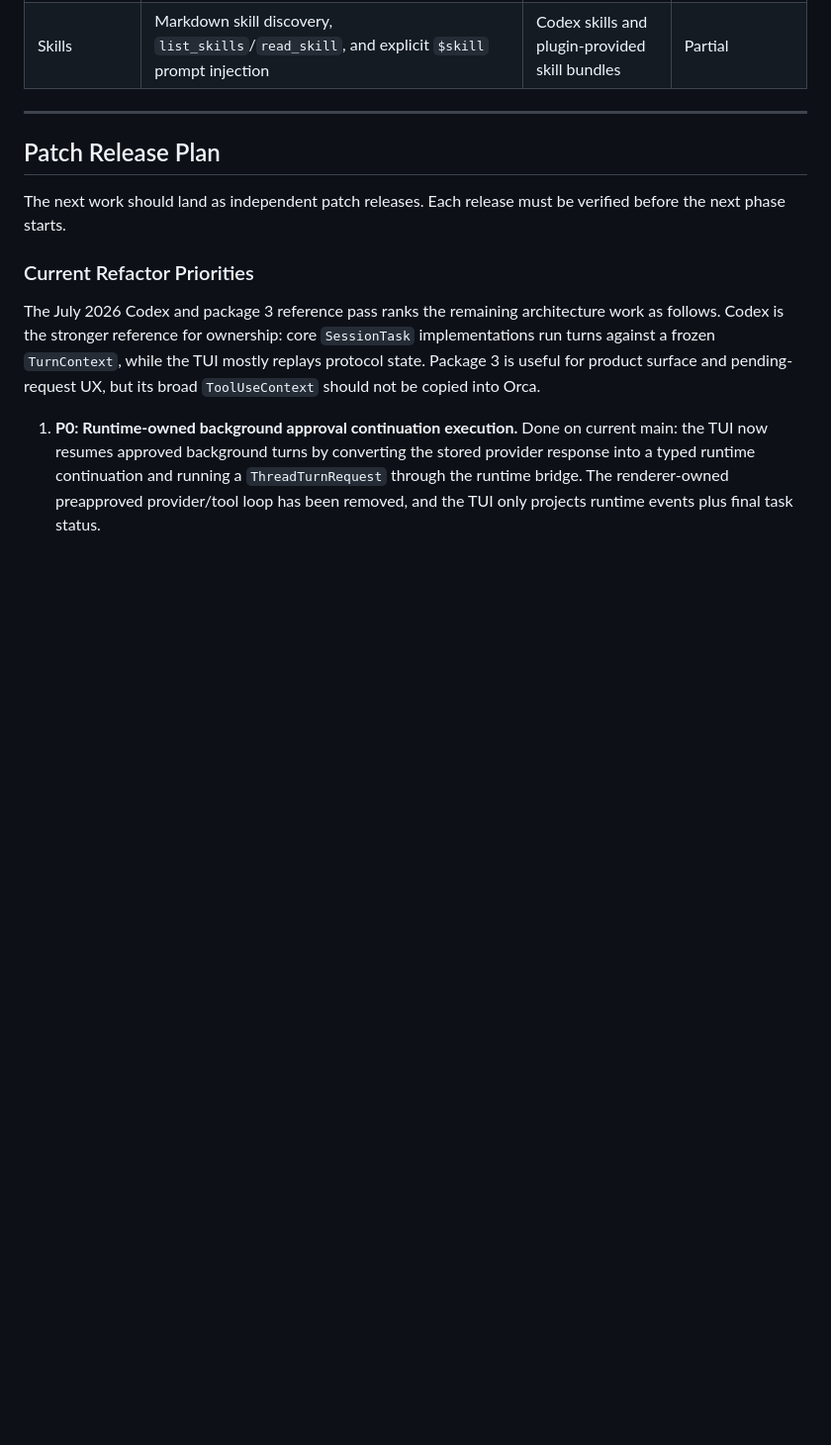
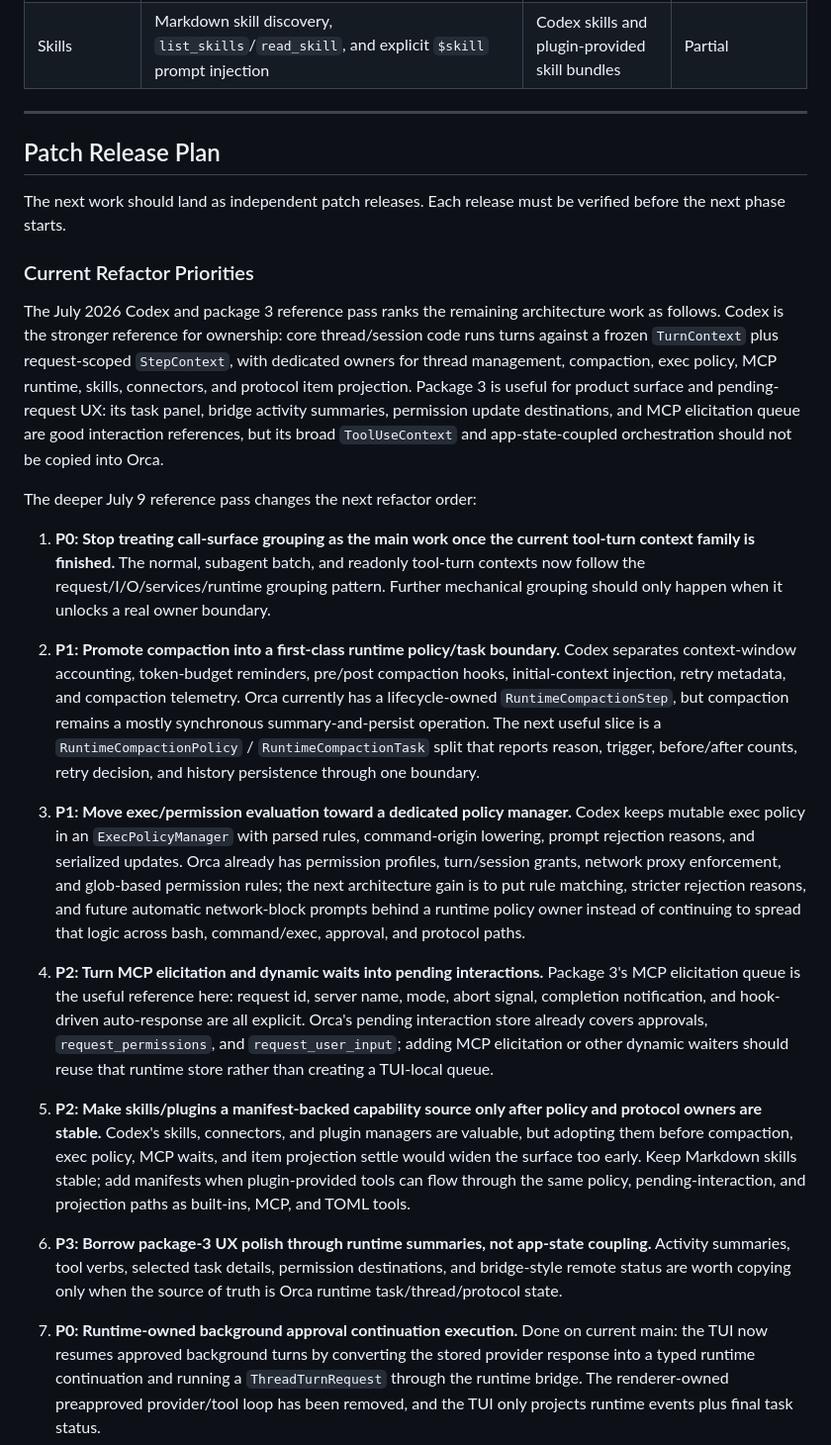
Before and after one commit to echoVic/blade-deepseek, a Markdown page: docs/production-roadmap.md, the part around the change. Shown at 99% size. Drawn GitHub-style; blank space fills up the shorter version.

Commit message:
docs: refresh architecture refactor priorities

```diff
--- a/docs/production-roadmap.md
+++ b/docs/production-roadmap.md
@@ -224,10 +224,56 @@ verified before the next phase starts.
 
 The July 2026 Codex and package 3 reference pass ranks the remaining
 architecture work as follows. Codex is the stronger reference for ownership:
-core `SessionTask` implementations run turns against a frozen `TurnContext`,
-while the TUI mostly replays protocol state. Package 3 is useful for product
-surface and pending-request UX, but its broad `ToolUseContext` should not be
-copied into Orca.
+core thread/session code runs turns against a frozen `TurnContext` plus
+request-scoped `StepContext`, with dedicated owners for thread management,
+compaction, exec policy, MCP runtime, skills, connectors, and protocol item
+projection. Package 3 is useful for product surface and pending-request UX:
+its task panel, bridge activity summaries, permission update destinations, and
+MCP elicitation queue are good interaction references, but its broad
+`ToolUseContext` and app-state-coupled orchestration should not be copied into
+Orca.
+
+The deeper July 9 reference pass changes the next refactor order:
+
+1. **P0: Stop treating call-surface grouping as the main work once the current
+   tool-turn context family is finished.** The normal, subagent batch, and
+   readonly tool-turn contexts now follow the request/I/O/services/runtime
+   grouping pattern. Further mechanical grouping should only happen when it
+   unlocks a real owner boundary.
+2. **P1: Promote compaction into a first-class runtime policy/task boundary.**
+   Codex separates context-window accounting, token-budget reminders, pre/post
+   compaction hooks, initial-context injection, retry metadata, and compaction
+   telemetry. Orca currently has a lifecycle-owned `RuntimeCompactionStep`, but
+   compaction remains a mostly synchronous summary-and-persist operation. The
+   next useful slice is a `RuntimeCompactionPolicy` / `RuntimeCompactionTask`
+   split that reports reason, trigger, before/after counts, retry decision, and
+   history persistence through one boundary.
+3. **P1: Move exec/permission evaluation toward a dedicated policy manager.**
+   Codex keeps mutable exec policy in an `ExecPolicyManager` with parsed rules,
+   command-origin lowering, prompt rejection reasons, and serialized updates.
+   Orca already has permission profiles, turn/session grants, network proxy
+   enforcement, and glob-based permission rules; the next architecture gain is
+   to put rule matching, stricter rejection reasons, and future automatic
+   network-block prompts behind a runtime policy owner instead of continuing to
+   spread that logic across bash, command/exec, approval, and protocol paths.
+4. **P2: Turn MCP elicitation and dynamic waits into pending interactions.**
+   Package 3's MCP elicitation queue is the useful reference here: request id,
+   server name, mode, abort signal, completion notification, and hook-driven
+   auto-response are all explicit. Orca's pending interaction store already
+   covers approvals, `request_permissions`, and `request_user_input`; adding
+   MCP elicitation or other dynamic waiters should reuse that runtime store
+   rather than creating a TUI-local queue.
+5. **P2: Make skills/plugins a manifest-backed capability source only after
+   policy and protocol owners are stable.** Codex's skills, connectors, and
+   plugin managers are valuable, but adopting them before compaction, exec
+   policy, MCP waits, and item projection settle would widen the surface too
+   early. Keep Markdown skills stable; add manifests when plugin-provided
+   tools can flow through the same policy, pending-interaction, and projection
+   paths as built-ins, MCP, and TOML tools.
+6. **P3: Borrow package-3 UX polish through runtime summaries, not app-state
+   coupling.** Activity summaries, tool verbs, selected task details,
+   permission destinations, and bridge-style remote status are worth copying
+   only when the source of truth is Orca runtime task/thread/protocol state.
 
 1. **P0: Runtime-owned background approval continuation execution.** Done on
    current main: the TUI now resumes approved background turns by converting the
```
